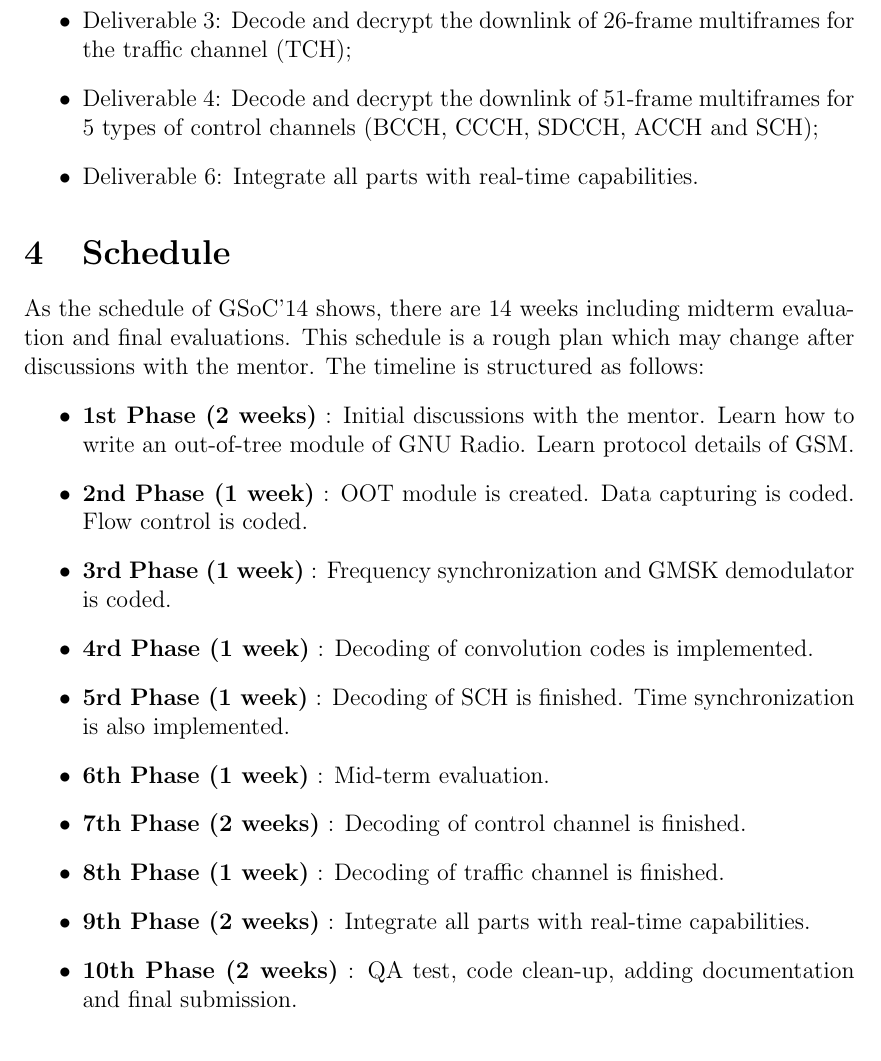
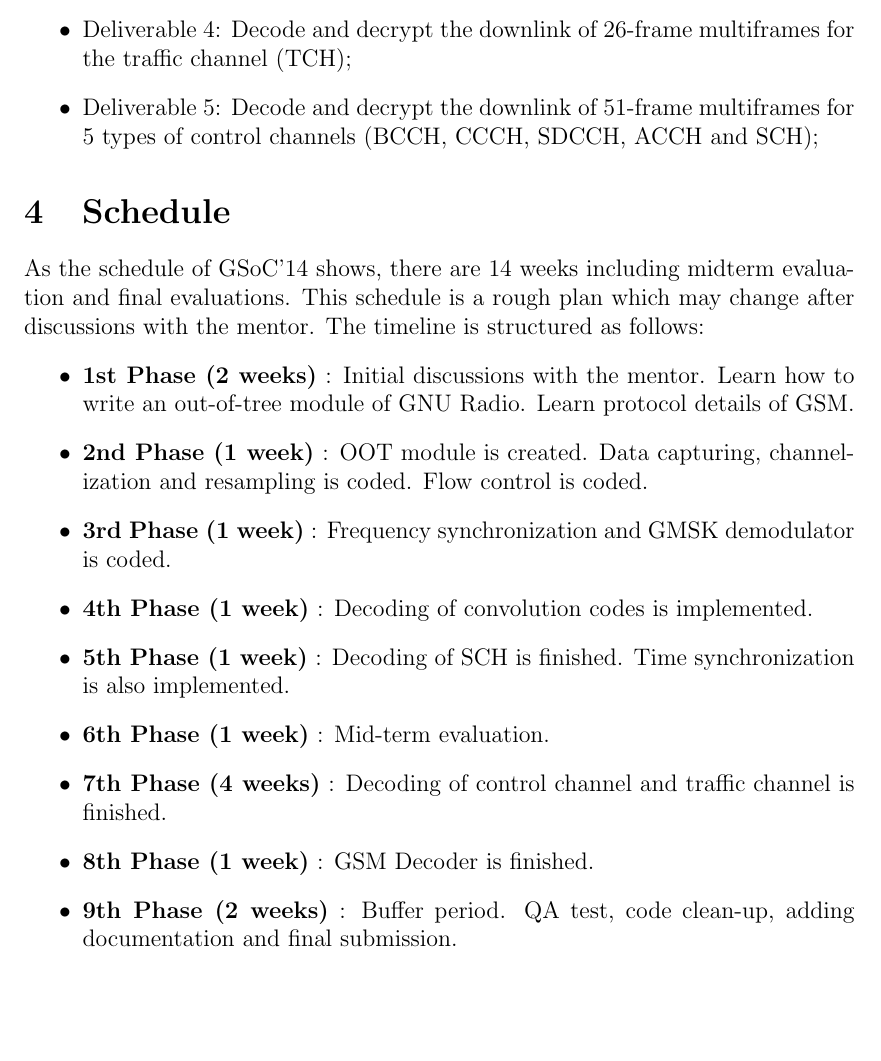
Before and after one commit to hzhua/grgsm_proposal, a LaTeX document (GSoC_GR_GSM_Proposal.tex): part of page 9 of 11, cut so that both start at the same text, the shorter picture padded with empty space. Compiled offline with pdfLaTeX.

Commit message:
Deliverables and schedule

```diff
--- a/GSoC_GR_GSM_Proposal.tex
+++ b/GSoC_GR_GSM_Proposal.tex
@@ -134,21 +133,20 @@ further analysis.
-\item Deliverable 3: Decode and decrypt the downlink of 26-frame multiframes for the traffic channel (TCH);
-\item Deliverable 4: Decode and decrypt the downlink of 51-frame multiframes for 5 types of control channels (BCCH, CCCH, SDCCH, ACCH and SCH);
-\item Deliverable 6: Integrate all parts with real-time capabilities.
+\item Deliverable 3: Find frequency correction burst (FB) and synchronization burst (SB). Then realize frequency and time synchronization;
+\item Deliverable 4: Decode and decrypt the downlink of 26-frame multiframes for the traffic channel (TCH);
+\item Deliverable 5: Decode and decrypt the downlink of 51-frame multiframes for 5 types of control channels (BCCH, CCCH, SDCCH, ACCH and SCH);
 \end{itemize}
 
 \section{Schedule}
 As the schedule of GSoC'14 shows, there are 14 weeks including midterm evaluation and final evaluations. This schedule is a rough plan which may change after discussions with the mentor. The timeline is structured as follows:
 \begin{itemize}
 \item \textbf{1st Phase (2 weeks)} : Initial discussions with the mentor. Learn how to write an out-of-tree module of GNU Radio. Learn protocol details of GSM.
-\item \textbf{2nd Phase (1 week)} : OOT module is created. Data capturing is coded. Flow control is coded.
+\item \textbf{2nd Phase (1 week)} : OOT module is created. Data capturing, channelization and resampling is coded. Flow control is coded.
 \item \textbf{3rd Phase (1 week)} : Frequency synchronization and GMSK demodulator is coded.
-\item \textbf{4rd Phase (1 week)} : Decoding of convolution codes is implemented.
-\item \textbf{5rd Phase (1 week)} : Decoding of SCH is finished. Time synchronization is also implemented.
+\item \textbf{4th Phase (1 week)} : Decoding of convolution codes is implemented.
+\item \textbf{5th Phase (1 week)} : Decoding of SCH is finished. Time synchronization is also implemented.
 \item \textbf{6th Phase (1 week)} : Mid-term evaluation.
-\item \textbf{7th Phase (2 weeks)} : Decoding of control channel is finished.
-\item \textbf{8th Phase (1 week)} : Decoding of traffic channel is finished.
-\item \textbf{9th Phase (2 weeks)} : Integrate all parts with real-time capabilities.
-\item \textbf{10th Phase (2 weeks)} : QA test, code clean-up, adding documentation and final submission.
+\item \textbf{7th Phase (4 weeks)} : Decoding of control channel and traffic channel is finished.
+\item \textbf{8th Phase (1 week)} : GSM Decoder is finished.
+\item \textbf{9th Phase (2 weeks)} : Buffer period. QA test, code clean-up, adding documentation and final submission.
 
 \end{itemize}
 \section{Future Works}
```
Also changed, not shown: GSoC_GR_GSM_Proposal.pdf, figure/flowgraph.pdf, figure/state_machine.pdf, GSoC_GR_GSM_Proposal.tex (5 more changed lines), 2 other files.
